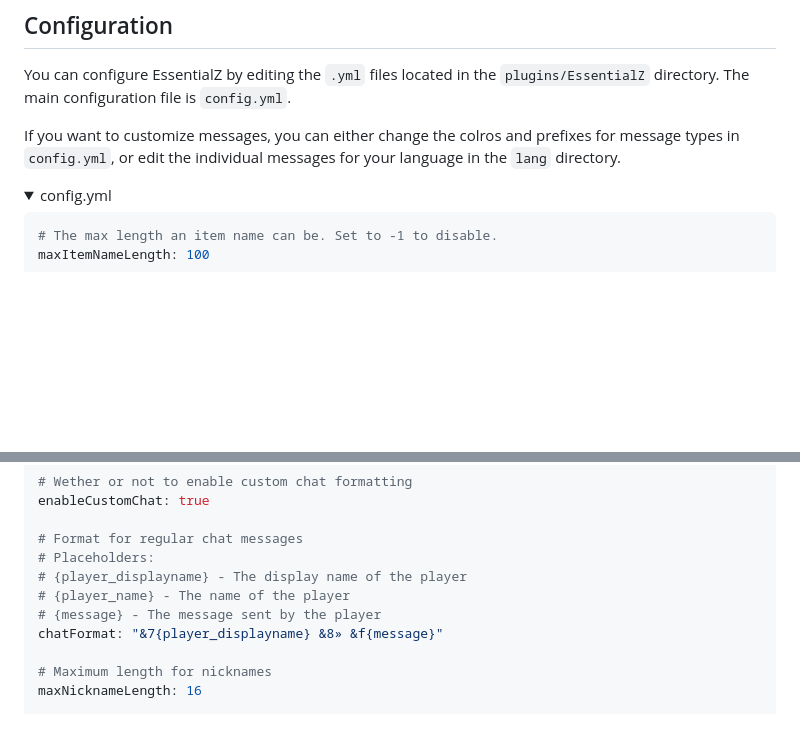
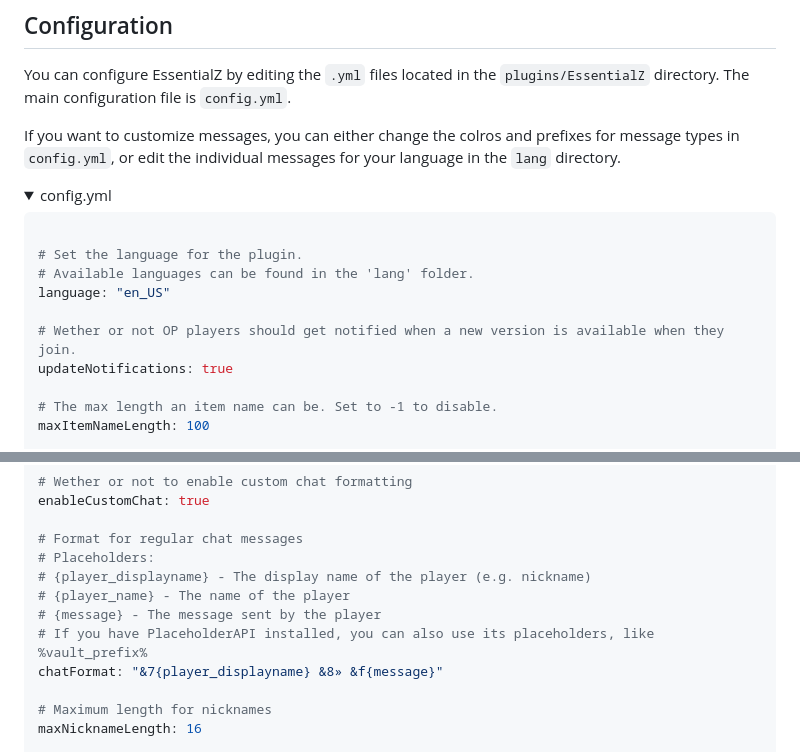
Before and after one commit to ZetaPlugins/EssentialZ, a Markdown page: README.md, 2 parts joined by grey strips. GitHub-like rendering; folded sections open; blank space fills up the shorter version.

Commit message:
Updated config examples in README

````diff
--- a/README.md
+++ b/README.md
@@ -45,6 +45,14 @@ If you want to customize messages, you can either change the colros and prefixes
 <summary>config.yml</summary>
 
 ```yml
+
+# Set the language for the plugin.
+# Available languages can be found in the 'lang' folder.
+language: "en_US"
+
+# Wether or not OP players should get notified when a new version is available when they join.
+updateNotifications: true
+
 # The max length an item name can be. Set to -1 to disable.
 maxItemNameLength: 100
 
@@ -105,9 +113,10 @@ enableCustomChat: true
 
 # Format for regular chat messages
 # Placeholders:
-# {player_displayname} - The display name of the player
+# {player_displayname} - The display name of the player (e.g. nickname)
 # {player_name} - The name of the player
 # {message} - The message sent by the player
+# If you have PlaceholderAPI installed, you can also use its placeholders, like %vault_prefix%
 chatFormat: "&7{player_displayname} &8» &f{message}"
 
 # Maximum length for nicknames
````
